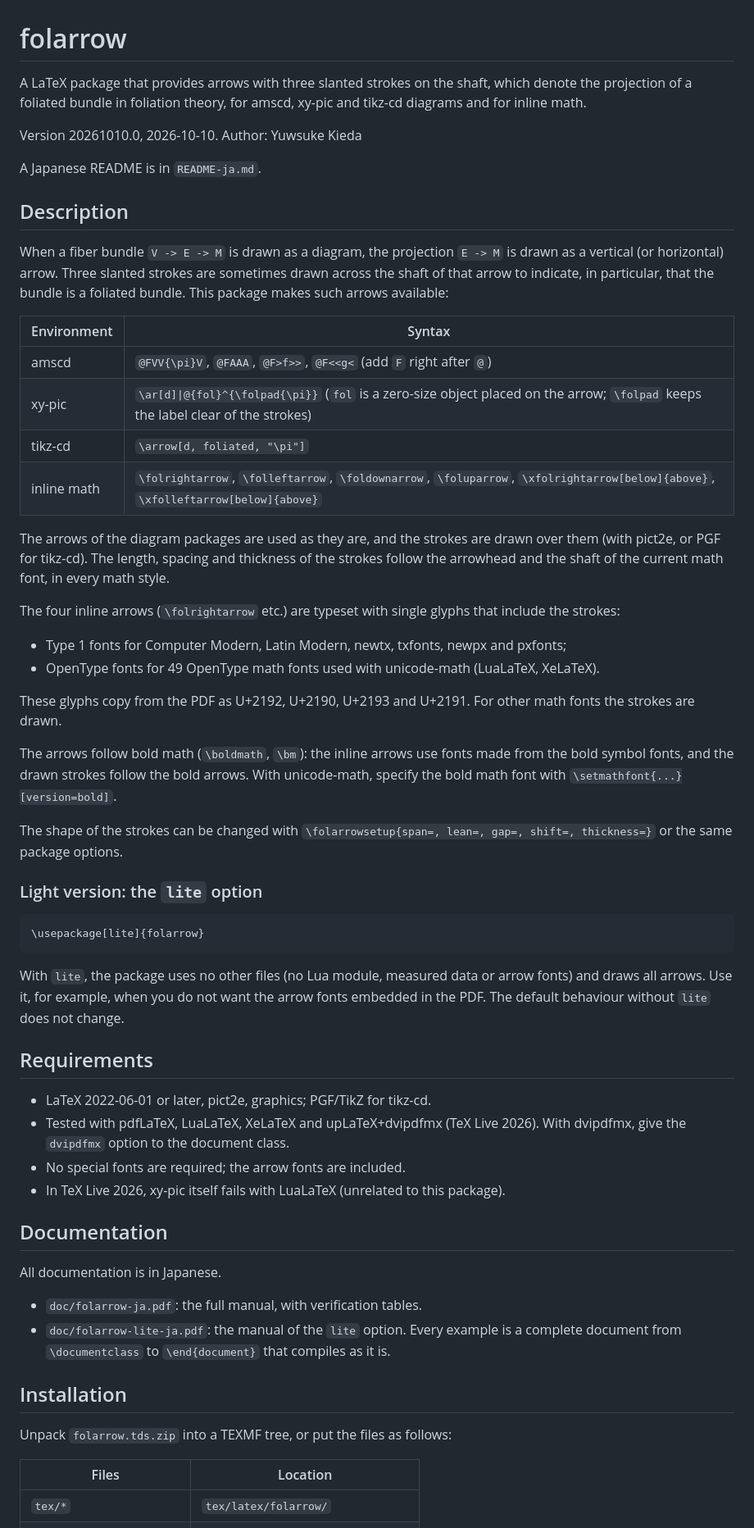
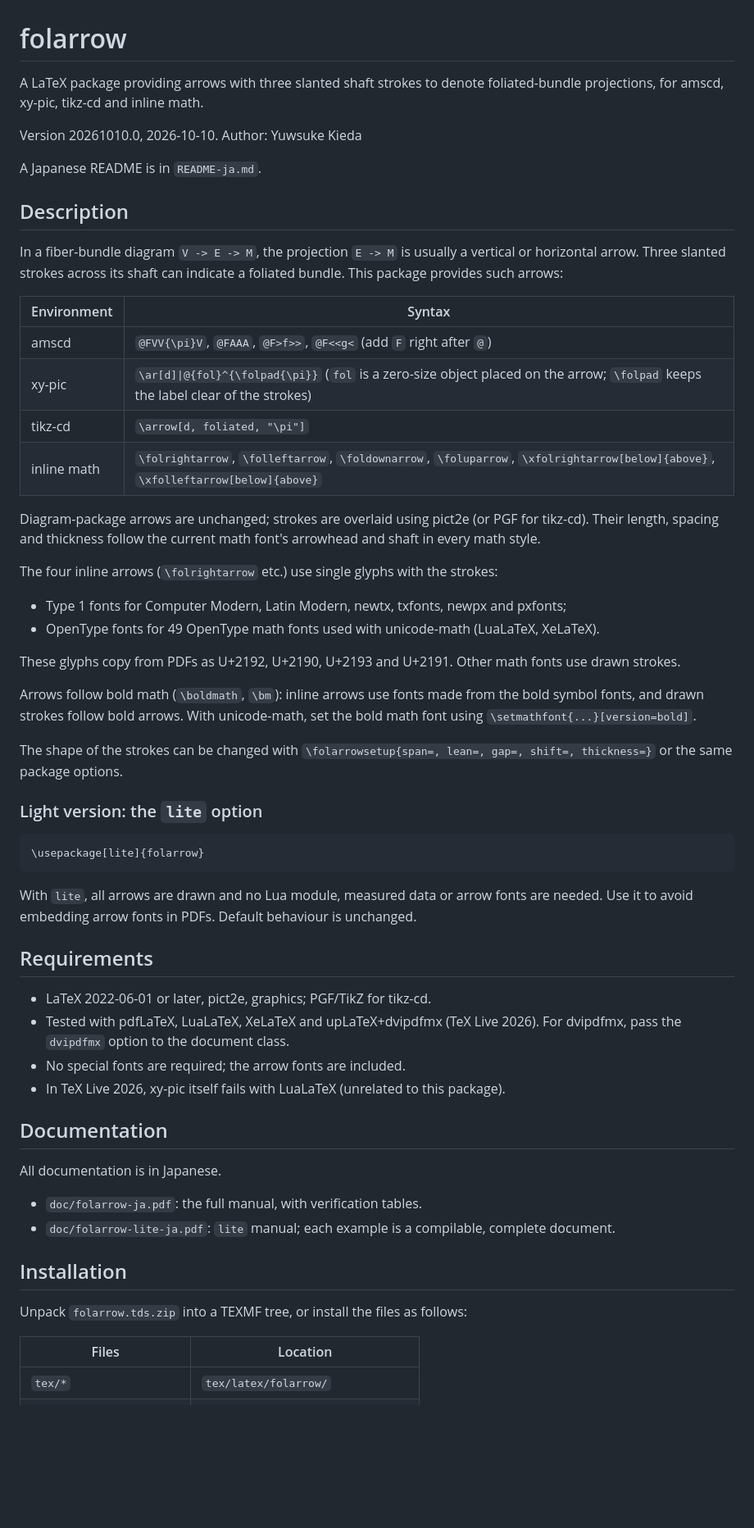
Before and after one commit to yuw/texmf-folarrow, a Markdown page: ctan/README.md, the part around one of its changes. Shown at 82% size. Rendered like a GitHub page; blank space fills up the shorter version.

````diff
--- a/ctan/README.md
+++ b/ctan/README.md
@@ -1,8 +1,7 @@
 # folarrow
 
-A LaTeX package that provides arrows with three slanted strokes on the shaft, which
-denote the projection of a foliated bundle in foliation theory, for amscd, xy-pic and
-tikz-cd diagrams and for inline math.
+A LaTeX package providing arrows with three slanted shaft strokes to denote foliated-bundle
+projections, for amscd, xy-pic, tikz-cd and inline math.
 
 Version 20261010.0, 2026-10-10.
 Author: Yuwsuke Kieda
@@ -11,10 +10,9 @@ A Japanese README is in `README-ja.md`.
 
 ## Description
 
-When a fiber bundle `V -> E -> M` is drawn as a diagram, the projection `E -> M` is
-drawn as a vertical (or horizontal) arrow. Three slanted strokes are sometimes drawn
-across the shaft of that arrow to indicate, in particular, that the bundle is a foliated
-bundle. This package makes such arrows available:
+In a fiber-bundle diagram `V -> E -> M`, the projection `E -> M` is usually a vertical or
+horizontal arrow. Three slanted strokes across its shaft can indicate a foliated bundle.
+This package provides such arrows:
 
 | Environment | Syntax |
 |---|---|
@@ -23,22 +21,21 @@ bundle. This package makes such arrows available:
 | tikz-cd | `\arrow[d, foliated, "\pi"]` |
 | inline math | `\folrightarrow`, `\folleftarrow`, `\foldownarrow`, `\foluparrow`, `\xfolrightarrow[below]{above}`, `\xfolleftarrow[below]{above}` |
 
-The arrows of the diagram packages are used as they are, and the strokes are drawn over
-them (with pict2e, or PGF for tikz-cd). The length, spacing and thickness of the strokes
-follow the arrowhead and the shaft of the current math font, in every math style.
+Diagram-package arrows are unchanged; strokes are overlaid using pict2e (or PGF for
+tikz-cd). Their length, spacing and thickness follow the current math font's arrowhead
+and shaft in every math style.
 
-The four inline arrows (`\folrightarrow` etc.) are typeset with single glyphs that
-include the strokes:
+The four inline arrows (`\folrightarrow` etc.) use single glyphs with the strokes:
 
 - Type 1 fonts for Computer Modern, Latin Modern, newtx, txfonts, newpx and pxfonts;
 - OpenType fonts for 49 OpenType math fonts used with unicode-math (LuaLaTeX, XeLaTeX).
 
-These glyphs copy from the PDF as U+2192, U+2190, U+2193 and U+2191.
-For other math fonts the strokes are drawn.
+These glyphs copy from PDFs as U+2192, U+2190, U+2193 and U+2191. Other math fonts use
+drawn strokes.
 
-The arrows follow bold math (`\boldmath`, `\bm`): the inline arrows use fonts made from
-the bold symbol fonts, and the drawn strokes follow the bold arrows. With unicode-math,
-specify the bold math font with `\setmathfont{...}[version=bold]`.
+Arrows follow bold math (`\boldmath`, `\bm`): inline arrows use fonts made from the bold
+symbol fonts, and drawn strokes follow bold arrows. With unicode-math, set the bold math
+font using `\setmathfont{...}[version=bold]`.
 
 The shape of the strokes can be changed with `\folarrowsetup{span=, lean=, gap=, shift=, thickness=}`
 or the same package options.
@@ -49,15 +46,14 @@ or the same package options.
 \usepackage[lite]{folarrow}
 ```
 
-With `lite`, the package uses no other files (no Lua module, measured data or arrow
-fonts) and draws all arrows. Use it, for example, when you do not want the arrow fonts
-embedded in the PDF. The default behaviour without `lite` does not change.
+With `lite`, all arrows are drawn and no Lua module, measured data or arrow fonts are
+needed. Use it to avoid embedding arrow fonts in PDFs. Default behaviour is unchanged.
 
 ## Requirements
 
 - LaTeX 2022-06-01 or later, pict2e, graphics; PGF/TikZ for tikz-cd.
 - Tested with pdfLaTeX, LuaLaTeX, XeLaTeX and upLaTeX+dvipdfmx (TeX Live 2026).
-  With dvipdfmx, give the `dvipdfmx` option to the document class.
+  For dvipdfmx, pass the `dvipdfmx` option to the document class.
 - No special fonts are required; the arrow fonts are included.
 - In TeX Live 2026, xy-pic itself fails with LuaLaTeX (unrelated to this package).
 
@@ -66,12 +62,12 @@ embedded in the PDF. The default behaviour without `lite` does not change.
 All documentation is in Japanese.
 
 - `doc/folarrow-ja.pdf`: the full manual, with verification tables.
-- `doc/folarrow-lite-ja.pdf`: the manual of the `lite` option. Every example is a complete
-  document from `\documentclass` to `\end{document}` that compiles as it is.
+- `doc/folarrow-lite-ja.pdf`: `lite` manual; each example is a compilable, complete
+  document.
 
 ## Installation
 
-Unpack `folarrow.tds.zip` into a TEXMF tree, or put the files as follows:
+Unpack `folarrow.tds.zip` into a TEXMF tree, or install the files as follows:
 
 | Files | Location |
 |---|---|
````
Also changed, not shown: other parts of ctan/README.md (+11 -14 lines), ctan/README-ja.md (+25 -34 lines).
